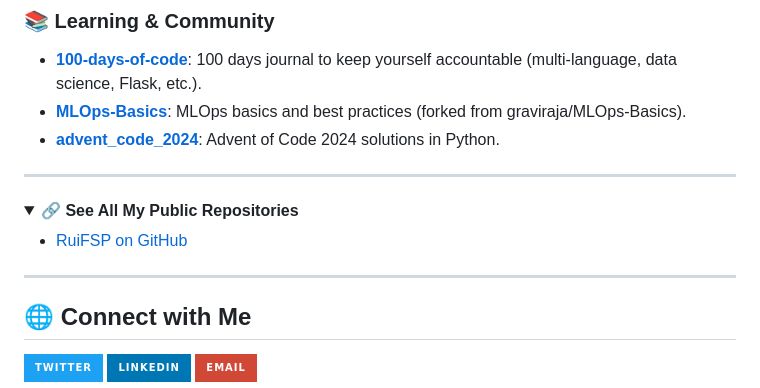
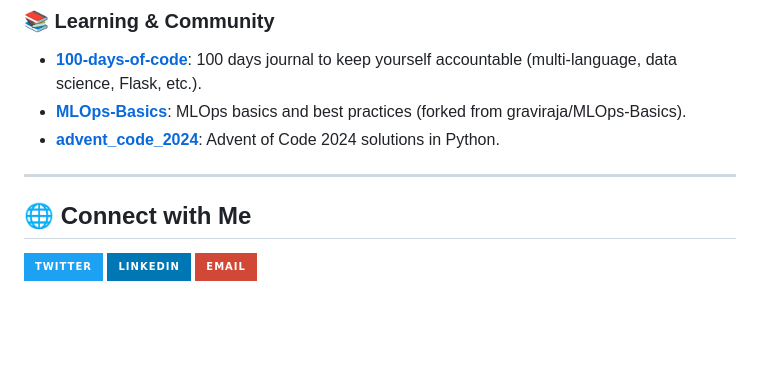
Before and after one commit to RuiFSP/RuiFSP, a Markdown page: README.md, the part around the change. GitHub-like rendering; folded sections open; badges without logos; blank space fills up the shorter version.

Commit message:
Remove "See All My Public Repositories" section from README.md for improved clarity

```diff
--- a/README.md
+++ b/README.md
@@ -74,16 +74,6 @@ Hello! I'm Rui Pinto, a passionate data science and analytics practitioner based
 - [**advent_code_2024**](https://github.com/RuiFSP/advent_code_2024): Advent of Code 2024 solutions in Python.
 
 ---
-
-<details>
-<summary>🔗 <b>See All My Public Repositories</b></summary>
-
-- [RuiFSP on GitHub](https://github.com/RuiFSP?tab=repositories)
-
-</details>
-
----
-
 ## 🌐 Connect with Me
 
 <p>
```
